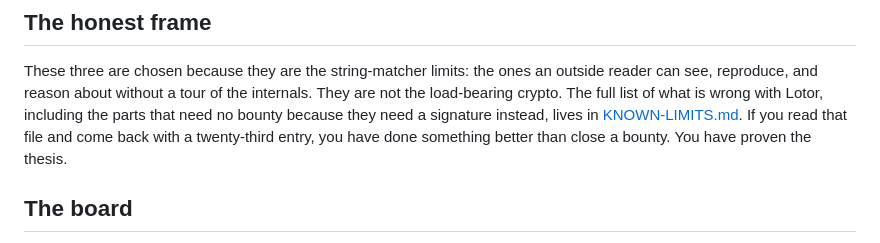
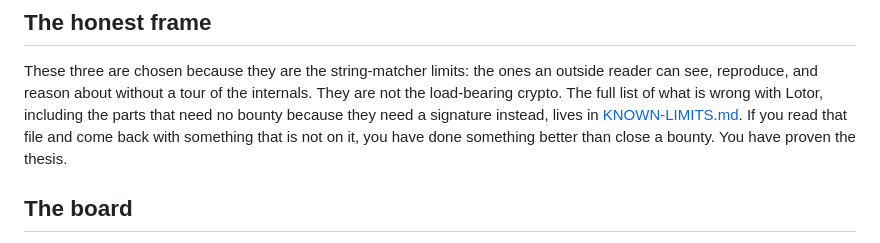
Before and after one commit to githubscum/lotor, a Markdown page: confessions/README.md, the part around the change. GitHub-like rendering.

Commit message:
confessions: drop the hardcoded limit count
The board invited a twenty-third entry. KNOWN-LIMITS is at twenty-eight, and
the number was wrong within days of being written. A count in prose is a claim
that goes stale on its own, silently, in the one document whose whole value is
being accurate about what is wrong.

Point at the file and let the file be the count.

```diff
--- a/confessions/README.md
+++ b/confessions/README.md
@@ -56,8 +56,8 @@ outside reader can see, reproduce, and reason about without a tour of the
 internals. They are not the load-bearing crypto. The full list of what is wrong
 with Lotor, including the parts that need no bounty because they need a signature
 instead, lives in [KNOWN-LIMITS.md](https://github.com/githubscum/lotor/blob/main/KNOWN-LIMITS.md).
-If you read that file and come back with a twenty-third entry, you have done
-something better than close a bounty. You have proven the thesis.
+If you read that file and come back with something that is not on it, you have
+done something better than close a bounty. You have proven the thesis.
 
 ## The board
 
```
